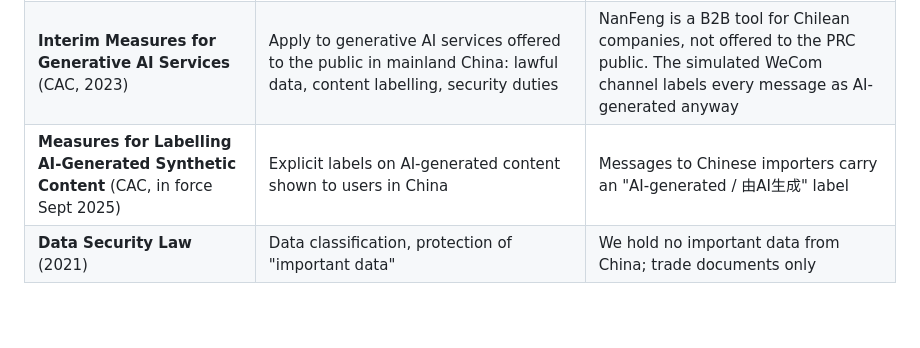
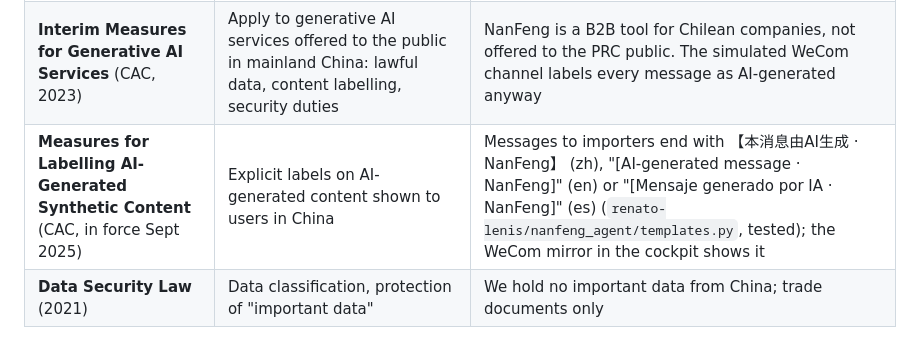
Before and after one commit to Lilvecp/nanfeng, a Markdown page: andy-villarroel/privacy-compliance.md, the part around the change. GitHub-like rendering; blank space fills up the shorter version.

Commit message:
docs(compliance): AI-generated label is built; point to code and tests

```diff
--- a/andy-villarroel/privacy-compliance.md
+++ b/andy-villarroel/privacy-compliance.md
@@ -49,7 +49,7 @@ NanFeng's user is a Chilean SME. Chinese law matters because the counterparties
 | PIPL — sensitive personal information (financial accounts) | Specific purpose, necessity, separate consent, impact assessment (PIPIA) | Bank accounts are masked before any LLM and only used to detect fraud; a PIPIA is part of a pilot checklist |
 | PIPL — cross-border transfer (Art. 38–39) and the 2024 CAC provisions on cross-border data flows | Security assessment, standard contract or certification, with exemptions such as transfers necessary to perform a contract with the individual (e.g. cross-border trade) | NanFeng does not export personal data **out of** China: the importer sends its own invoice to the exporter, which is contract performance. No data is stored in mainland China |
 | **Interim Measures for Generative AI Services** (CAC, 2023) | Apply to generative AI services offered to the public in mainland China: lawful data, content labelling, security duties | NanFeng is a B2B tool for Chilean companies, not offered to the PRC public. The simulated WeCom channel labels every message as AI-generated anyway |
-| **Measures for Labelling AI-Generated Synthetic Content** (CAC, in force Sept 2025) | Explicit labels on AI-generated content shown to users in China | Messages to Chinese importers carry an "AI-generated / 由AI生成" label |
+| **Measures for Labelling AI-Generated Synthetic Content** (CAC, in force Sept 2025) | Explicit labels on AI-generated content shown to users in China | Messages to importers end with 【本消息由AI生成 · NanFeng】 (zh), "[AI-generated message · NanFeng]" (en) or "[Mensaje generado por IA · NanFeng]" (es) (`renato-lenis/nanfeng_agent/templates.py`, tested); the WeCom mirror in the cockpit shows it |
 | **Data Security Law** (2021) | Data classification, protection of "important data" | We hold no important data from China; trade documents only |
 
 ## Data processors (for the transparency notice)
```
Also changed, not shown: andy-villarroel/security-self-assessment.md (+1 -1 lines).
